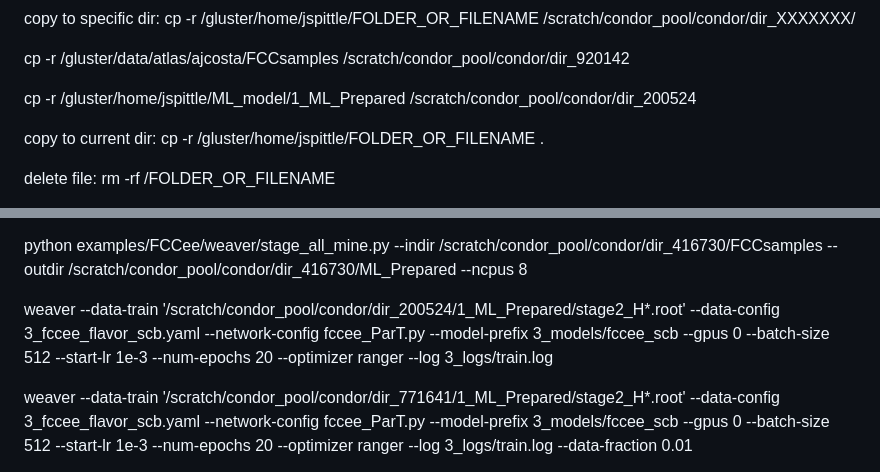
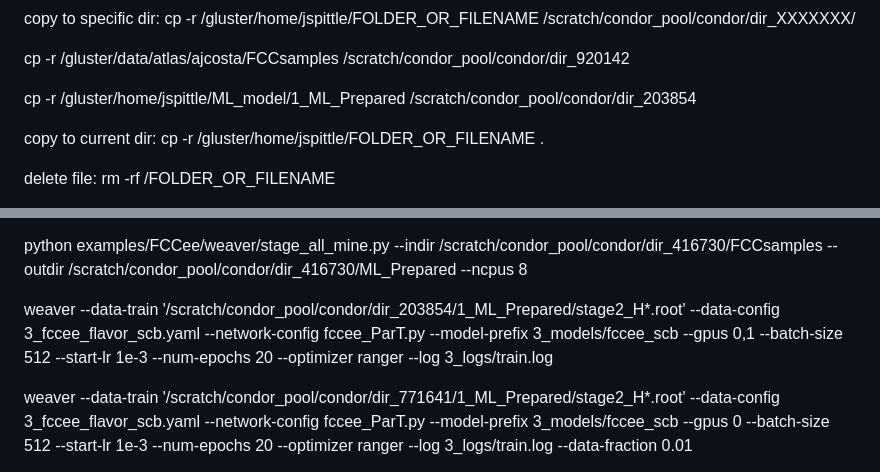
Before and after one commit to joshyspittle/MPhys-Project-Notes, a Markdown page: 2. Software/2.1 Terminal commands.md, 2 parts joined by grey strips. Drawn GitHub-style.

```diff
--- a/2. Software/2.1 Terminal commands.md
+++ b/2. Software/2.1 Terminal commands.md
@@ -25,7 +25,7 @@ cp -r /gluster/home/jspittle/FOLDER_OR_FILENAME /scratch/condor_pool/condor/dir_
 
 cp -r /gluster/data/atlas/ajcosta/FCCsamples /scratch/condor_pool/condor/dir_920142
 
-cp -r /gluster/home/jspittle/ML_model/1_ML_Prepared /scratch/condor_pool/condor/dir_200524
+cp -r /gluster/home/jspittle/ML_model/1_ML_Prepared /scratch/condor_pool/condor/dir_203854
 
 copy to current dir:
 cp -r /gluster/home/jspittle/FOLDER_OR_FILENAME .
@@ -48,7 +48,7 @@ python /gluster/home/jspittle/FCCAnalyses/examples/FCCee/weaver/stage_all_mine.p
 python examples/FCCee/weaver/stage_all_mine.py --indir /scratch/condor_pool/condor/dir_416730/FCCsamples --outdir /scratch/condor_pool/condor/dir_416730/ML_Prepared --ncpus 8
 
 
-weaver --data-train '/scratch/condor_pool/condor/dir_200524/1_ML_Prepared/stage2_H*.root' --data-config 3_fccee_flavor_scb.yaml --network-config fccee_ParT.py --model-prefix 3_models/fccee_scb --gpus 0 --batch-size 512 --start-lr 1e-3 --num-epochs 20 --optimizer ranger --log 3_logs/train.log
+weaver --data-train '/scratch/condor_pool/condor/dir_203854/1_ML_Prepared/stage2_H*.root' --data-config 3_fccee_flavor_scb.yaml --network-config fccee_ParT.py --model-prefix 3_models/fccee_scb --gpus 0,1 --batch-size 512 --start-lr 1e-3 --num-epochs 20 --optimizer ranger --log 3_logs/train.log
 
 weaver --data-train '/scratch/condor_pool/condor/dir_771641/1_ML_Prepared/stage2_H*.root' --data-config 3_fccee_flavor_scb.yaml --network-config fccee_ParT.py --model-prefix 3_models/fccee_scb --gpus 0 --batch-size 512 --start-lr 1e-3 --num-epochs 20 --optimizer ranger --log 3_logs/train.log --data-fraction 0.01
 
```
Also changed, not shown: 4. Machine Learning/4.4 FCCAnalysis - Inference and Evaluation.md (+5 -5 lines), 4. Machine Learning/4.5 Training my own model.md (added, +7 -0 lines), 4. Machine Learning/Images/Pasted image 20261103124118.png (added), 4. Machine Learning/Images/Pasted image 20261103124122.png (added), 1 other file.
